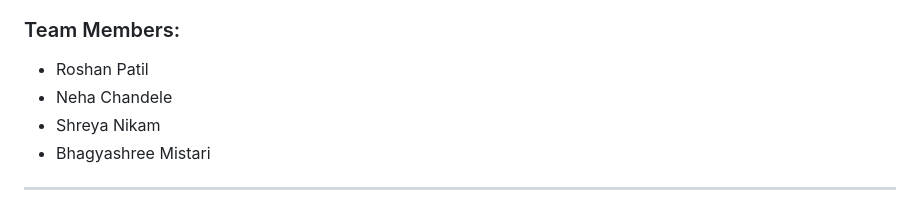
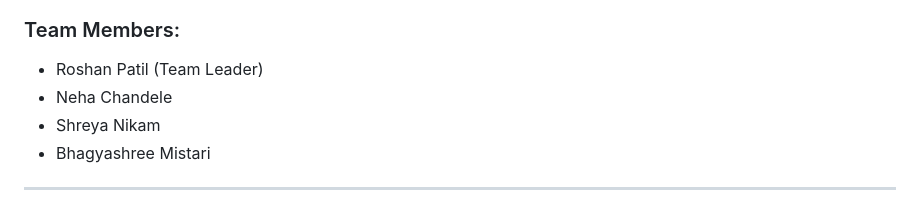
Before and after one commit to itsroshan09/Clonus, a Markdown page: README.md, the part around one of its changes. Drawn GitHub-style.

```diff
--- a/README.md
+++ b/README.md
@@ -7,6 +4,6 @@
 
 ### Team Members:
-* Roshan Patil
+* Roshan Patil (Team Leader)
 * Neha Chandele
 * Shreya Nikam
 * Bhagyashree Mistari
```
Also changed, not shown: other parts of README.md (+1 -4 lines).
